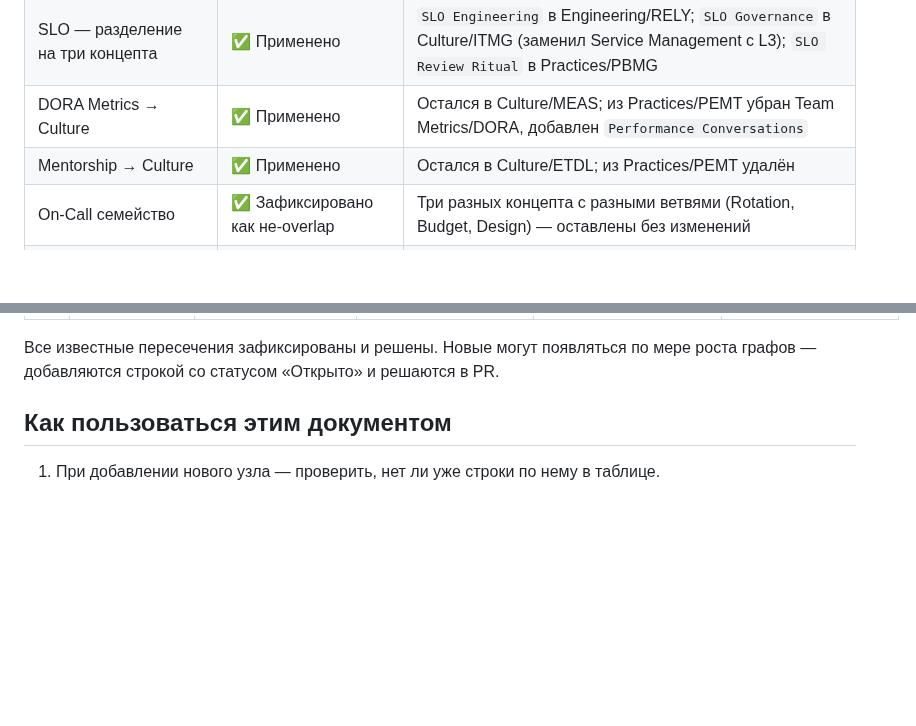
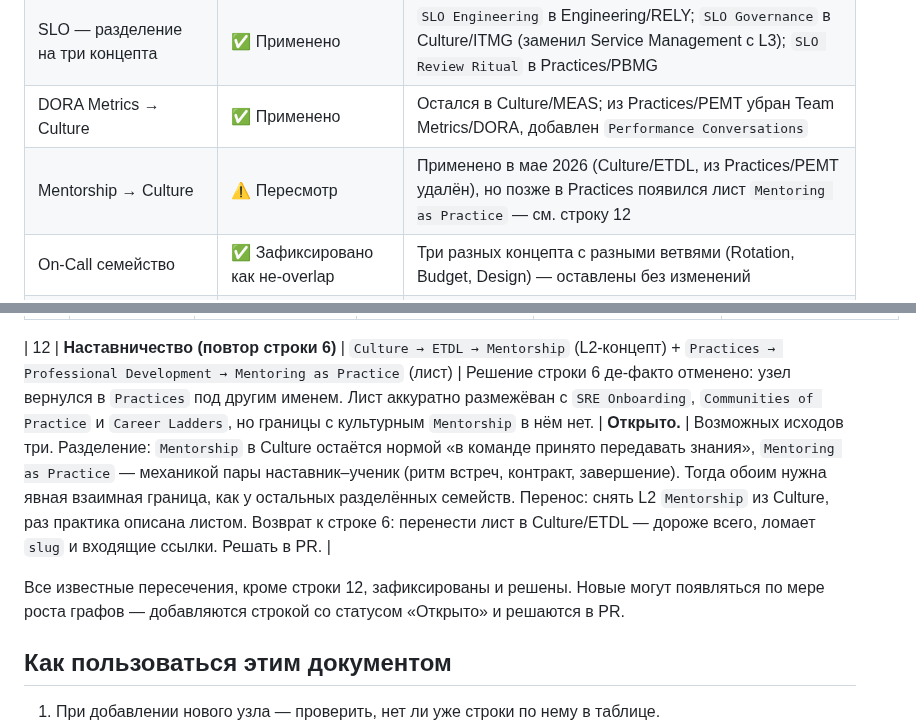
Before and after one commit to jtprogru/The-Way-of-SRE, a Markdown page: inventory/overlaps.md, 2 parts joined by grey strips. Drawn GitHub-style; blank space fills up the shorter version.

Commit message:
docs(inventory): открыть строку про наставничество в overlaps
Решение строки 6 (Mentorship → Culture) де-факто отменено появлением
листа Mentoring as Practice в Practices. Зафиксировано как открытое
пересечение с тремя возможными исходами.

```diff
--- a/inventory/overlaps.md
+++ b/inventory/overlaps.md
@@ -20,7 +20,7 @@
 | DR — разделение на технику и политику | ✅ Применено | `Disaster Recovery` в Engineering/RELY; `DR Policy & Stakeholders` в Culture/ITMG |
 | SLO — разделение на три концепта | ✅ Применено | `SLO Engineering` в Engineering/RELY; `SLO Governance` в Culture/ITMG (заменил Service Management с L3); `SLO Review Ritual` в Practices/PBMG |
 | DORA Metrics → Culture | ✅ Применено | Остался в Culture/MEAS; из Practices/PEMT убран Team Metrics/DORA, добавлен `Performance Conversations` |
-| Mentorship → Culture | ✅ Применено | Остался в Culture/ETDL; из Practices/PEMT удалён |
+| Mentorship → Culture | ⚠️ Пересмотр | Применено в мае 2026 (Culture/ETDL, из Practices/PEMT удалён), но позже в Practices появился лист `Mentoring as Practice` — см. строку 12 |
 | On-Call семейство | ✅ Зафиксировано как не-overlap | Три разных концепта с разными ветвями (Rotation, Budget, Design) — оставлены без изменений |
 | Postmortem семейство — разделение | ✅ Применено | `Blameless Postmortem` в Practices/PBMG; `Postmortem Culture` в Culture/ETDL |
 | Incident Response семейство — разделение | ✅ Применено | `Incident Response` в Practices/USUP; `Incident Response Training` в Culture/ETDL |
@@ -43,7 +43,9 @@
 | 10 | **People Management** | `Culture → RLMT → People Management` + `Practices → PEMT → People Management` | Один и тот же узел в двух ветвях. | **Перенос** в `Practices/PEMT`. | Главный объект — управленческие активности (1-on-1, фидбек, развитие подчинённых), это ритуал/процесс (Practices). В `Culture/RLMT` нормы отношений уже покрыты узлами `Stakeholder Management`, `Continuous Feedback`, `Dev Team Partnership`, `Communications` — отдельный `People Management` здесь избыточен. |
 | 11 | **Goal Setting** | `Culture → MEAS → Goal Setting` + `Practices → PEMT → Setting Goals` | Один концепт в двух ветвях с похожими именами. | **Перенос** в `Practices/PEMT` (как `Setting Goals`). | Главный объект — постановка целей подчинённым (1-on-1, OKR), это ритуал управления людьми (Practices). Организационная сторона целей надёжности уже покрыта `SLO / Budget Review` в `Culture/MEAS`; отдельный `Goal Setting` там избыточен. |
 
-Все известные пересечения зафиксированы и решены. Новые могут появляться по мере роста графов — добавляются строкой со статусом «Открыто» и решаются в PR.
+| 12 | **Наставничество (повтор строки 6)** | `Culture → ETDL → Mentorship` (L2-концепт) + `Practices → Professional Development → Mentoring as Practice` (лист) | Решение строки 6 де-факто отменено: узел вернулся в `Practices` под другим именем. Лист аккуратно размежёван с `SRE Onboarding`, `Communities of Practice` и `Career Ladders`, но границы с культурным `Mentorship` в нём нет. | **Открыто.** | Возможных исходов три. Разделение: `Mentorship` в Culture остаётся нормой «в команде принято передавать знания», `Mentoring as Practice` — механикой пары наставник–ученик (ритм встреч, контракт, завершение). Тогда обоим нужна явная взаимная граница, как у остальных разделённых семейств. Перенос: снять L2 `Mentorship` из Culture, раз практика описана листом. Возврат к строке 6: перенести лист в Culture/ETDL — дороже всего, ломает `slug` и входящие ссылки. Решать в PR. |
+
+Все известные пересечения, кроме строки 12, зафиксированы и решены. Новые могут появляться по мере роста графов — добавляются строкой со статусом «Открыто» и решаются в PR.
 
 ## Как пользоваться этим документом
 
```
